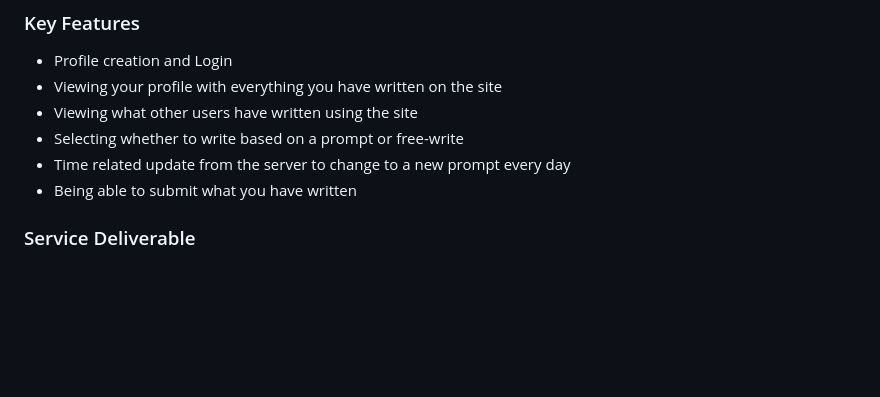
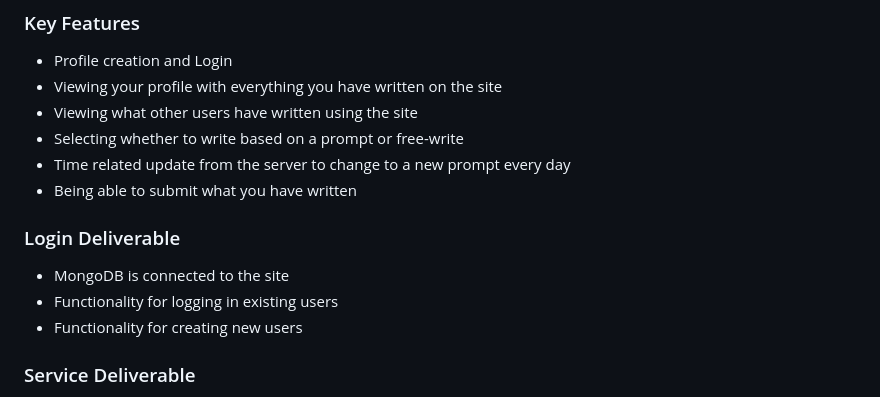
Before and after one commit to kidalonious/startup, a Markdown page: README.md, the part around the change. GitHub-like rendering; blank space fills up the shorter version.

```diff
--- a/README.md
+++ b/README.md
@@ -11,6 +11,11 @@ I love creative writing, but I almost never have time for it anymore. That is, I
 - Selecting whether to write based on a prompt or free-write
 - Time related update from the server to change to a new prompt every day
 - Being able to submit what you have written
+
+### Login Deliverable
+- MongoDB is connected to the site
+- Functionality for logging in existing users
+- Functionality for creating new users
 
 ### Service Deliverable
 - Relevant changes can be observed on the "write" page of the website
```
